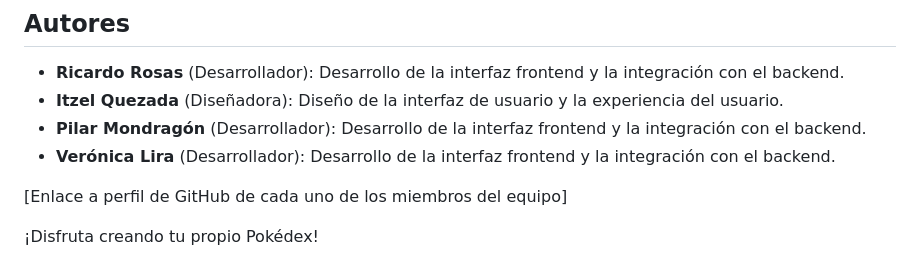
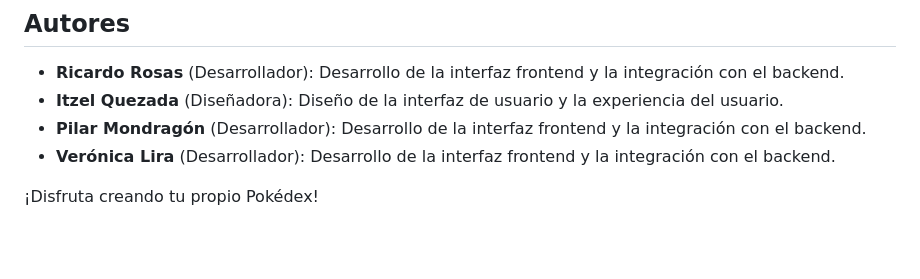
Before and after one commit to veroolira/Pokedex, a Markdown page: ReadmePD.md, the part around the change. Drawn GitHub-style; blank space fills up the shorter version.

```diff
--- a/ReadmePD.md
+++ b/ReadmePD.md
@@ -78,7 +78,4 @@ Pendiente
 * **Pilar Mondragón** (Desarrollador): Desarrollo de la interfaz frontend y la integración con el backend.
 * **Verónica Lira** (Desarrollador): Desarrollo de la interfaz frontend y la integración con el backend.
 
-
-[Enlace a perfil de GitHub de cada uno de los miembros del equipo]
-
 ¡Disfruta creando tu propio Pokédex!
```
